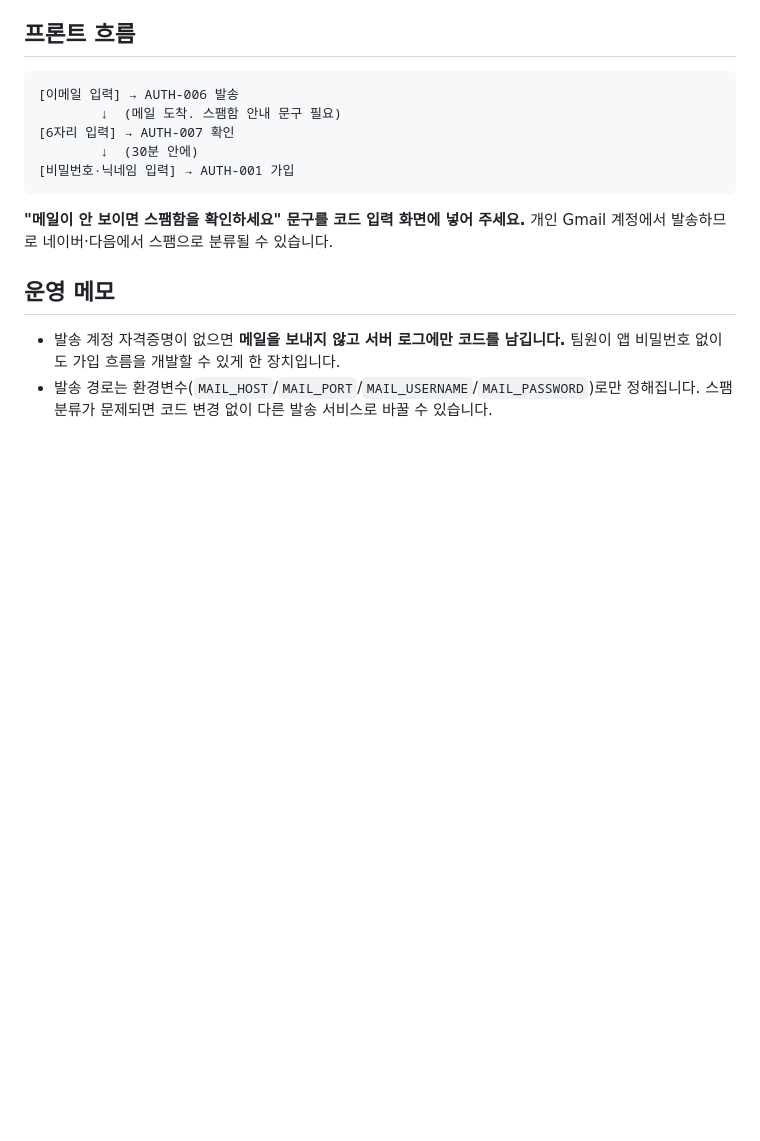
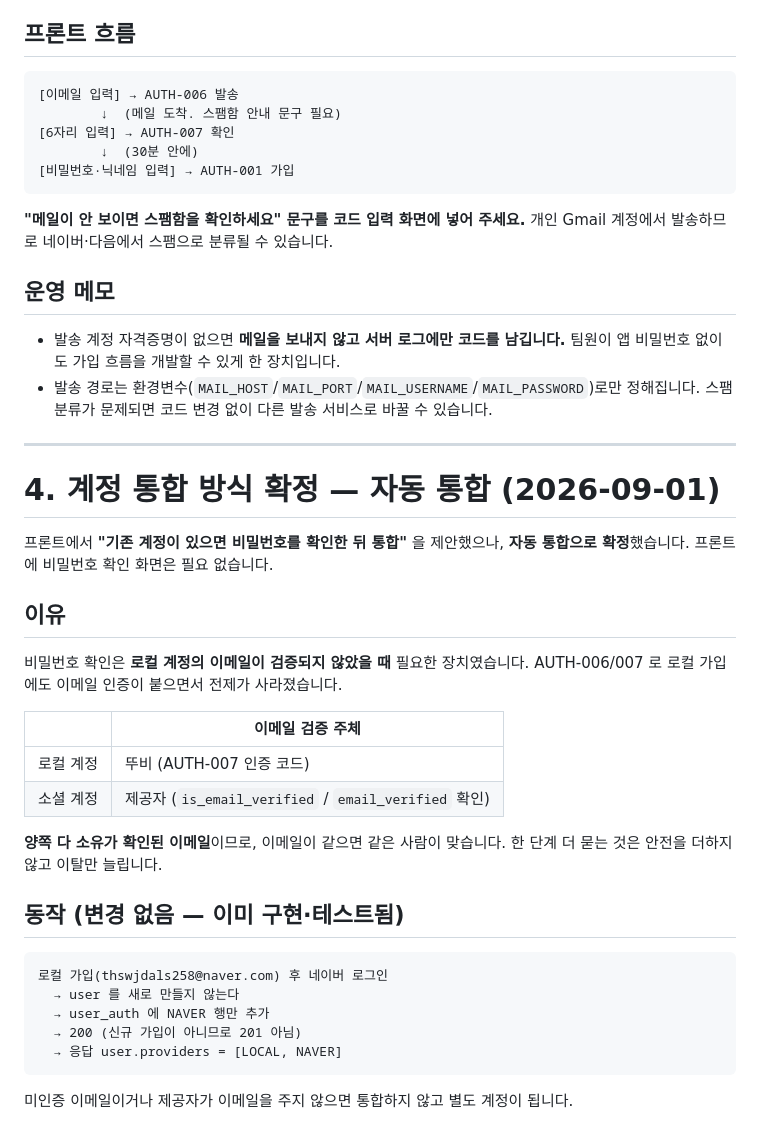
Before and after one commit to JUNGMIN0117/dubi, a Markdown page: docs/contracts/api-spec-auth-amendment.md, the part around the change. Drawn GitHub-style; blank space fills up the shorter version.

Commit message:
docs: [S15P21E202-11] 계정 통합 방식 자동 통합으로 확정
이메일 인증이 로컬 가입에 붙으면서 양쪽 이메일이 모두 검증된 상태가 됐다.
비밀번호 확인 단계는 안전을 더하지 않으므로 넣지 않는다.
프론트가 해당 화면을 만들지 않도록 회신 문서에 명시.

Co-Authored-By: Claude Opus 5 <noreply@anthropic.com>

````diff
--- a/docs/contracts/api-spec-auth-amendment.md
+++ b/docs/contracts/api-spec-auth-amendment.md
@@ -151,3 +151,35 @@ Apple 제외 각주의 `user.provider` 도 `user_auth.provider` 로 바꾸면
   팀원이 앱 비밀번호 없이도 가입 흐름을 개발할 수 있게 한 장치입니다.
 - 발송 경로는 환경변수(`MAIL_HOST`/`MAIL_PORT`/`MAIL_USERNAME`/`MAIL_PASSWORD`)로만
   정해집니다. 스팸 분류가 문제되면 코드 변경 없이 다른 발송 서비스로 바꿀 수 있습니다.
+
+---
+
+# 4. 계정 통합 방식 확정 — 자동 통합 (2026-09-01)
+
+프론트에서 **"기존 계정이 있으면 비밀번호를 확인한 뒤 통합"** 을 제안했으나,
+**자동 통합으로 확정**했습니다. 프론트에 비밀번호 확인 화면은 필요 없습니다.
+
+## 이유
+
+비밀번호 확인은 **로컬 계정의 이메일이 검증되지 않았을 때** 필요한 장치였습니다.
+AUTH-006/007 로 로컬 가입에도 이메일 인증이 붙으면서 전제가 사라졌습니다.
+
+| | 이메일 검증 주체 |
+| --- | --- |
+| 로컬 계정 | 뚜비 (AUTH-007 인증 코드) |
+| 소셜 계정 | 제공자 (`is_email_verified` / `email_verified` 확인) |
+
+**양쪽 다 소유가 확인된 이메일**이므로, 이메일이 같으면 같은 사람이 맞습니다.
+한 단계 더 묻는 것은 안전을 더하지 않고 이탈만 늘립니다.
+
+## 동작 (변경 없음 — 이미 구현·테스트됨)
+
+```
+로컬 가입(thswjdals258@naver.com) 후 네이버 로그인
+  → user 를 새로 만들지 않는다
+  → user_auth 에 NAVER 행만 추가
+  → 200 (신규 가입이 아니므로 201 아님)
+  → 응답 user.providers = [LOCAL, NAVER]
+```
+
+미인증 이메일이거나 제공자가 이메일을 주지 않으면 통합하지 않고 별도 계정이 됩니다.
````
